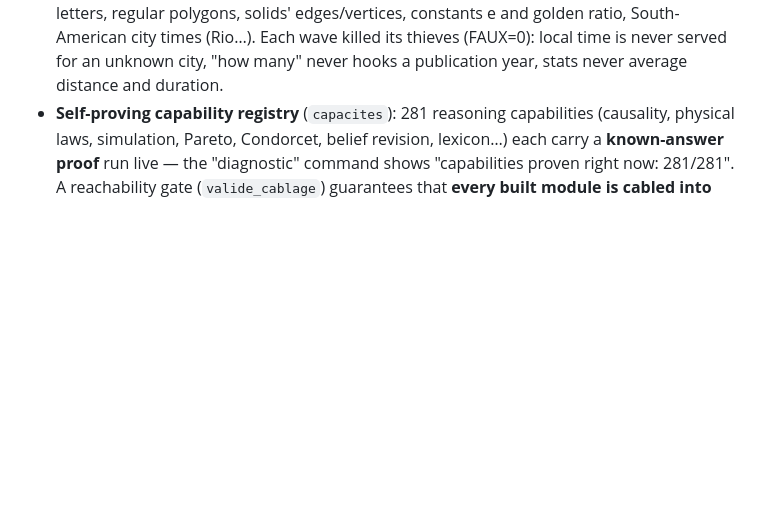
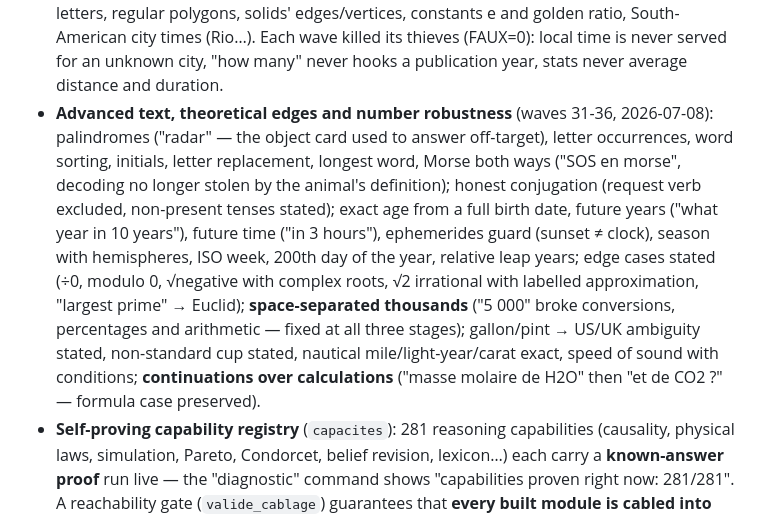
Before and after one commit to Kadepic/Provara, a Markdown page: docs/en/CAPABILITIES.md, the part around the change. Rendered like a GitHub page; blank space fills up the shorter version.

Commit message:
Docs : CAPABILITIES fr/en — texte avancé, bords théoriques, robustesse des nombres, continuations calculs (vagues 31-36)
Co-Authored-By: Claude Fable 5 <noreply@anthropic.com>

```diff
--- a/docs/en/CAPABILITIES.md
+++ b/docs/en/CAPABILITIES.md
@@ -1080,4 +1080,5 @@ Beyond the verified-facts engine, Provara now reaches these capabilities directl
 - **Date arithmetic and text operations** (`_cap_quotidien`, `_cap_texte`, 2026-07-08): "how many days between January 1st and March 15th" → 73 (exact calendar computation; missing year → clock year LABELLED, leap years included); "what day will it be in 45 days / 10 days ago" → exact date (machine clock + calendar offset); "in 3 months" (ambiguous duration) → abstention; **historical weekday** ("14 July 1789 was a Tuesday"; before 1583 → stated abstention, Julian calendar); **leap years** (Gregorian rule: 2024 yes, 2100 no); **time in a major city** ("what time is it in New York?" → IANA timezone, closed table of ~50 cities; unknown city → abstention, never the local time served in its place); **age from a birth year** (honest range). Counting letters or words, spelling, reversing, upper/lower case, sorting numbers, testing two anagrams — native exact operations, FAUX=0 by construction. **Numbers in French words** ("écris 1984 en lettres", traditional orthography stated, pinned anchors) and **numeric verifications** (even/odd, divisible, multiple, perfect square, fractions compared exactly). **Extended yes/no verification**: "est-ce que Tokyo est la capitale du Japon ?" → "Oui."; negations ("…n'est pas Lyon, si ?") get either the safe positive confirmation ("Si — Paris est bien…") or the verified fact explicitly framed — never a bare "Non" (multi-valued).
 - **Elementary probability, quantitative chemistry and series** (waves 23-25, 2026-07-08): **die/coin probability** ("probability of rolling a 6 with a die" → "1/6 (≈ 16.67 %) — assuming a fair 6-sided die": the fairness assumption is always stated; N-sided dice; impossible face → "0 — a 6-sided die cannot roll a 7"; several dice → abstention); named **binomial coefficient** (interpretation shown "C(5, 2) = 10"; k > n → 0 explained), **permutations** ("how many ways to arrange 4 books" → 24), **ordinal prime** ("the 100th prime" → 541, exact enumeration), **series sums** ("sum of integers from 1 to 100" → 5050, formula shown; "of the first 5 primes" → 28). **Chemistry**: molar mass ("H2O" → 18.015 g/mol), atoms of a named element ("oxygen atoms in CO2" → 2; absent element → 0 explained; outside the reference table → abstention, never the total in its place), mass percentage, **molarity** ("2 moles in 4 litres" → 0.5 mol/L), **binary compound name** ("CO2" → carbon dioxide), **moles ↔ grams** ("36 g of water" → 1.9983 mol, n = m/M). **Tips** ("15% on €80" → tip AND total shown), **honest variable durations** (hours in a month: 672-744; days in a century: 36,524 or 36,525), Roman ↔ number both ways ("MMXXVI as a number" → 2026), "how many inhabitants in France?" → formatted answer. Thieves killed along the way (FAUX=0): "how many seconds in a year" no longer serves 1939 (a work's publication year!) — a "how many" question can never hook a year/date relation again.
 - **Everyday physics, money and calendar** (waves 26-30, 2026-07-08): **kinematics** v=d/t, t=d/v (minute rounding STATED), d=v×t, compact formats ("100 km en 1h30" → 66.67 km/h); **BMI** (kg/m²), **pH** (−log₁₀), **VAT/tips** (amount AND total shown), fuel consumption per 100 km, price per kilo/litre and total price, **change counting** ("Impossible" stated if the purchase exceeds), exact coins/banknotes sums (the Fermi estimator that multiplied everything is guarded), "20 euros minus 7.50" → 12.5; **series/parallel resistors**, pendulum period (g stated), pressure F/S; **weekday past AND future** ("December 25 falls on a Friday", clock year labelled when missing), composite durations ("1 year and 6 months" → 18 months), dozens, half-litre/quarter-hour, degrees↔radians, mph, scientific notation, harmonic/geometric means (0 → honest refusal), scores ("15 out of 20" → 75 %), ordinal letters, regular polygons, solids' edges/vertices, constants e and golden ratio, South-American city times (Rio…). Each wave killed its thieves (FAUX=0): local time is never served for an unknown city, "how many" never hooks a publication year, stats never average distance and duration.
+- **Advanced text, theoretical edges and number robustness** (waves 31-36, 2026-07-08): palindromes ("radar" — the object card used to answer off-target), letter occurrences, word sorting, initials, letter replacement, longest word, Morse both ways ("SOS en morse", decoding no longer stolen by the animal's definition); honest conjugation (request verb excluded, non-present tenses stated); exact age from a full birth date, future years ("what year in 10 years"), future time ("in 3 hours"), ephemerides guard (sunset ≠ clock), season with hemispheres, ISO week, 200th day of the year, relative leap years; edge cases stated (÷0, modulo 0, √negative with complex roots, √2 irrational with labelled approximation, "largest prime" → Euclid); **space-separated thousands** ("5 000" broke conversions, percentages and arithmetic — fixed at all three stages); gallon/pint → US/UK ambiguity stated, non-standard cup stated, nautical mile/light-year/carat exact, speed of sound with conditions; **continuations over calculations** ("masse molaire de H2O" then "et de CO2 ?" — formula case preserved).
 - **Self-proving capability registry** (`capacites`): 281 reasoning capabilities (causality, physical laws, simulation, Pareto, Condorcet, belief revision, lexicon…) each carry a **known-answer proof** run live — the "diagnostic" command shows "capabilities proven right now: 281/281". A reachability gate (`valide_cablage`) guarantees that **every built module is cabled into the product** (zero orphans): an unwired module turns the suite red.
```
Also changed, not shown: docs/fr/CAPABILITIES.md (+1 -0 lines).
